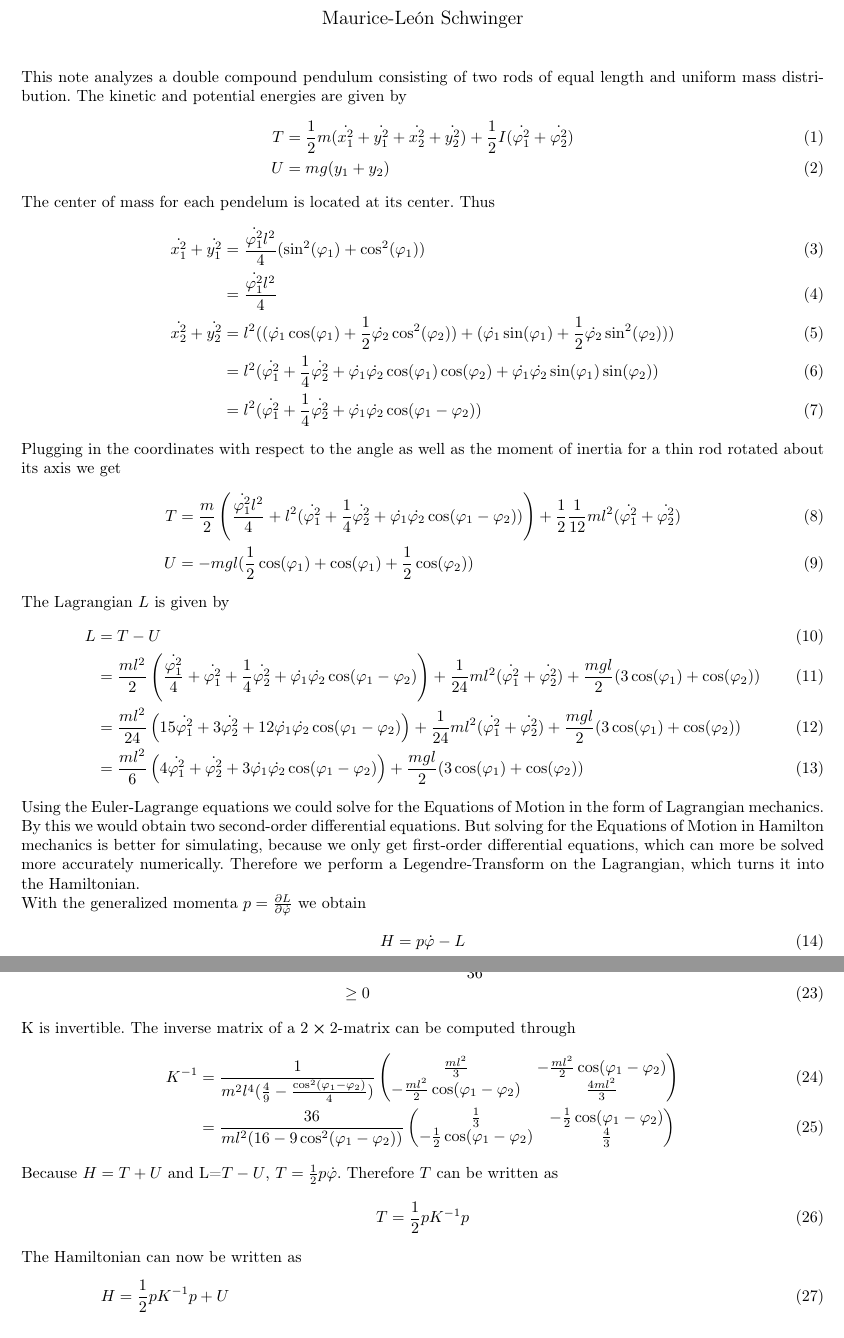
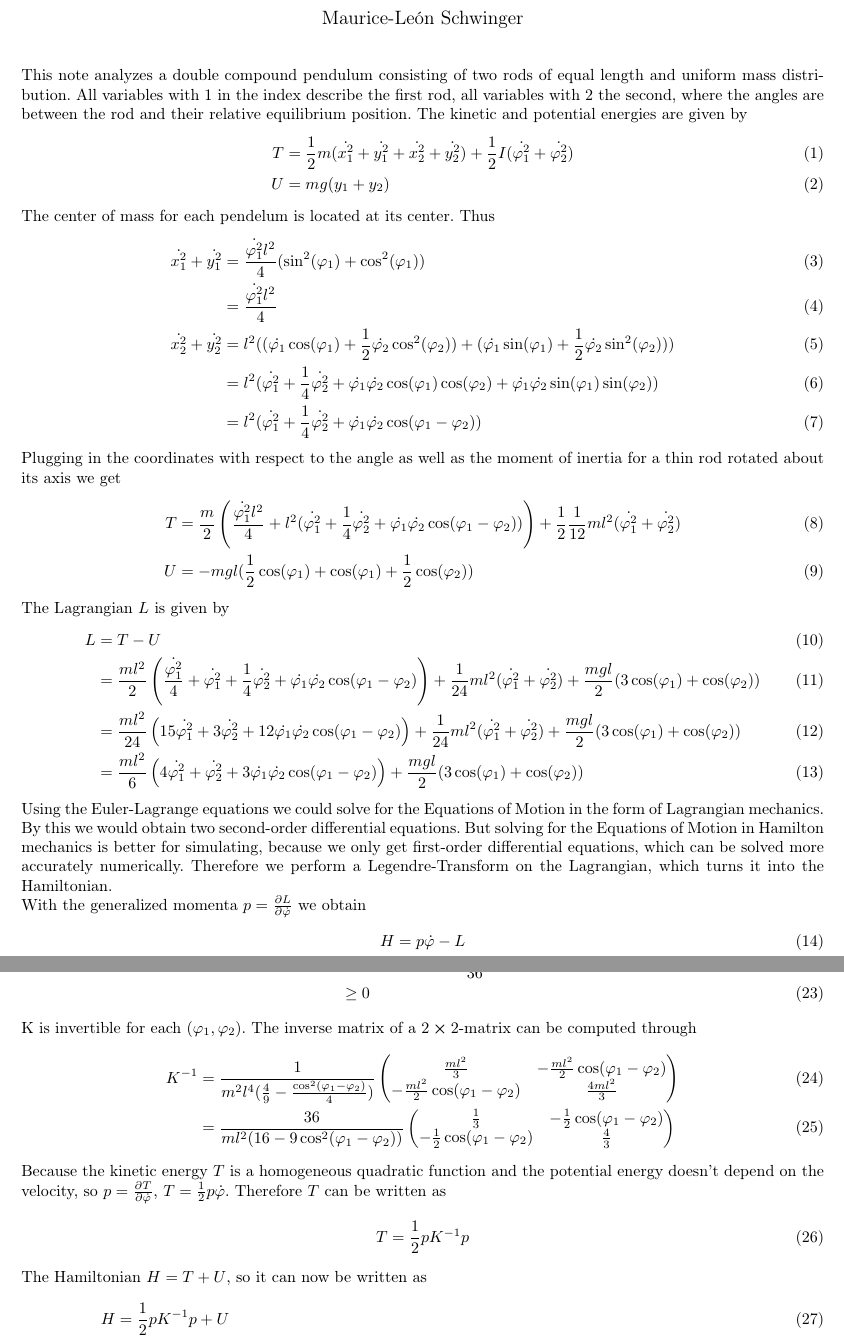
Before and after one commit to GatzenGatz/DoublePendulum, a LaTeX document (Main.tex): two parts of pages 1 and 2 of 3, joined at a grey line, cut so that both start at the same text. Compiled offline with pdfLaTeX.

Commit message:
correction dad

```diff
--- a/Main.tex
+++ b/Main.tex
@@ -30,7 +30,7 @@
 \begin{document}
 \maketitle
 
-\noindent This note analyzes a double compound pendulum consisting of two rods of equal length and uniform mass distribution. The kinetic and potential energies are given by
+\noindent This note analyzes a double compound pendulum consisting of two rods of equal length and uniform mass distribution. All variables with 1 in the index describe the first rod, all variables with 2 the second, where the angles are between the rod and their relative equilibrium position. The kinetic and potential energies are given by
 \begin{align}
 	T &= \frac{1}{2}m(\dot{x_1^2}+\dot{y_1^2}+\dot{x_2^2}+\dot{y_2^2})+\frac{1}{2}I(\dot{\varphi_1^2}+\dot{\varphi_2^2})\\
 	U &= mg(y_1+y_2)
@@ -55,7 +55,7 @@ The Lagrangian $L$ is given by
 	&= \frac{ml^2}{24}\left(15\dot{\varphi_1^2}+3\dot{\varphi_2^2}+12\dot{\varphi_1}\dot{\varphi_2}\cos(\varphi_1-\varphi_2)\right)+\frac{1}{24}ml^2(\dot{\varphi_1^2}+\dot{\varphi_2^2}) + \frac{mgl}{2}(3\cos(\varphi_1)+\cos(\varphi_2))\\
 	&= \frac{ml^2}{6}\left(4\dot{\varphi_1^2}+\dot{\varphi_2^2}+3\dot{\varphi_1}\dot{\varphi_2}\cos(\varphi_1-\varphi_2)\right) + \frac{mgl}{2}(3\cos(\varphi_1)+\cos(\varphi_2))
 \end{align}
-Using the Euler-Lagrange equations we could solve for the Equations of Motion in the form of Lagrangian mechanics. By this we would obtain two second-order differential equations. But solving for the Equations of Motion in Hamilton mechanics is better for simulating, because we only get first-order differential equations, which can more be solved more accurately numerically. Therefore we perform a Legendre-Transform on the Lagrangian, which turns it into the Hamiltonian.\\
+Using the Euler-Lagrange equations we could solve for the Equations of Motion in the form of Lagrangian mechanics. By this we would obtain two second-order differential equations. But solving for the Equations of Motion in Hamilton mechanics is better for simulating, because we only get first-order differential equations, which can be solved more accurately numerically. Therefore we perform a Legendre-Transform on the Lagrangian, which turns it into the Hamiltonian.\\
 With the generalized momenta $p=\pdv{L}{\dot{\varphi}}$ we obtain
 \begin{align}
 	H &= p\dot{\varphi} - L
@@ -81,17 +81,17 @@ Since
 	&= m^2l^4(\frac{16-9\cos^2(\varphi_1-\varphi_2)}{36})\\
 	&\geq 0
 \end{align}
-K is invertible. The inverse matrix of a $2\cross 2$-matrix can be computed through
+K is invertible for each $(\varphi_1, \varphi_2)$. The inverse matrix of a $2\cross 2$-matrix can be computed through
 \begin{align}
 	K^{-1}&=\frac{1}{m^2l^4(\frac{4}{9}-\frac{\cos^2(\varphi_1-\varphi_2)}{4})}\begin{pmatrix}\frac{ml^2}{3}&-\frac{ml^2}{2}\cos(\varphi_1-\varphi_2)\\-\frac{ml^2}{2}\cos(\varphi_1-\varphi_2)&\frac{4ml^2}{3}\end{pmatrix}\\
 	&=\frac{36}{ml^2(16-9\cos^2(\varphi_1-\varphi_2))}\begin{pmatrix}\frac{1}{3}&-\frac{1}{2}\cos(\varphi_1-\varphi_2)\\-\frac{1}{2}\cos(\varphi_1-\varphi_2)&\frac{4}{3}\end{pmatrix}
 \end{align}
-Because $H=T+U$ and L=$T-U$, $T=\frac{1}{2}p\dot{\varphi}$.
+Because the kinetic energy $T$ is a homogeneous quadratic function and the potential energy doesn't depend on the velocity, so $p=\pdv{T}{\dot{\varphi}}$, $T=\frac{1}{2}p\dot{\varphi}$.
 Therefore $T$ can be written as
 \begin{align}
 	T&=\frac{1}{2}pK^{-1}p
 \end{align}
-The Hamiltonian can now be written as
+The Hamiltonian $H=T+U$, so it can now be written as
 \begin{align}
 	H&=\frac{1}{2}pK^{-1}p+U\\
 	&=\frac{1}{2}pK^{-1}p-\frac{mgl}{2}(3\cos(\varphi_1)+\cos(\varphi_2))\\
```
Also changed, not shown: Main.pdf, Main.tex (2 more changed lines), 1 other file.
